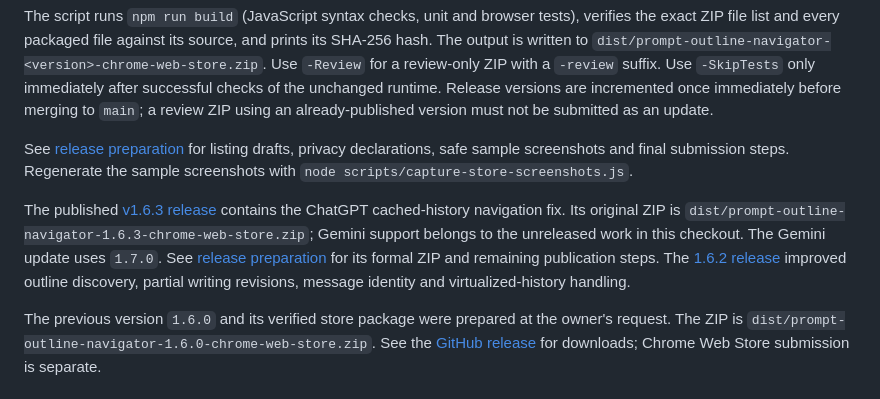
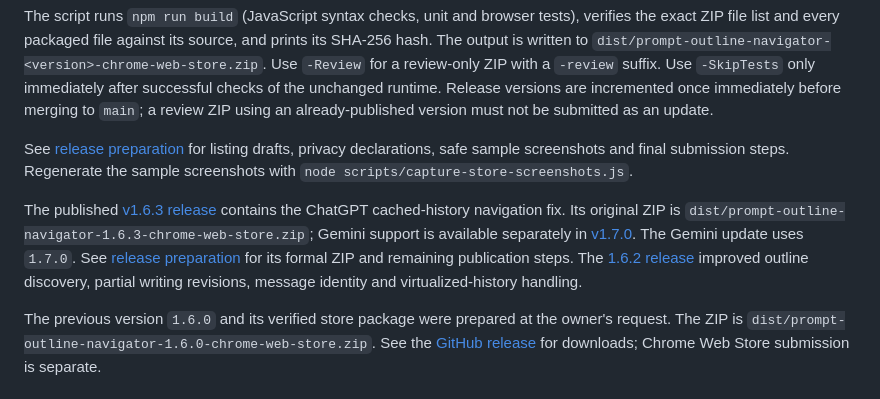
Before and after one commit to ten9miq/prompt-outline-navigator, a Markdown page: README.md, the part around the change. Drawn GitHub-style.

Commit message:
docs: update Gemini release references

```diff
--- a/README.md
+++ b/README.md
@@ -94,7 +94,7 @@ The script runs `npm run build` (JavaScript syntax checks, unit and browser test
 
 See [release preparation](docs/RELEASE.md) for listing drafts, privacy declarations, safe sample screenshots and final submission steps. Regenerate the sample screenshots with `node scripts/capture-store-screenshots.js`.
 
-The published [v1.6.3 release](https://github.com/ten9miq/prompt-outline-navigator/releases/tag/v1.6.3) contains the ChatGPT cached-history navigation fix. Its original ZIP is `dist/prompt-outline-navigator-1.6.3-chrome-web-store.zip`; Gemini support belongs to the unreleased work in this checkout. The Gemini update uses `1.7.0`. See [release preparation](docs/RELEASE.md) for its formal ZIP and remaining publication steps. The [1.6.2 release](https://github.com/ten9miq/prompt-outline-navigator/releases/tag/v1.6.2) improved outline discovery, partial writing revisions, message identity and virtualized-history handling.
+The published [v1.6.3 release](https://github.com/ten9miq/prompt-outline-navigator/releases/tag/v1.6.3) contains the ChatGPT cached-history navigation fix. Its original ZIP is `dist/prompt-outline-navigator-1.6.3-chrome-web-store.zip`; Gemini support is available separately in [v1.7.0](https://github.com/ten9miq/prompt-outline-navigator/releases/tag/v1.7.0). The Gemini update uses `1.7.0`. See [release preparation](docs/RELEASE.md) for its formal ZIP and remaining publication steps. The [1.6.2 release](https://github.com/ten9miq/prompt-outline-navigator/releases/tag/v1.6.2) improved outline discovery, partial writing revisions, message identity and virtualized-history handling.
 
 The previous version `1.6.0` and its verified store package were prepared at the owner's request. The ZIP is `dist/prompt-outline-navigator-1.6.0-chrome-web-store.zip`. See the [GitHub release](https://github.com/ten9miq/prompt-outline-navigator/releases/tag/v1.6.0) for downloads; Chrome Web Store submission is separate.
 
```
Also changed, not shown: README.ja.md (+1 -1 lines).
